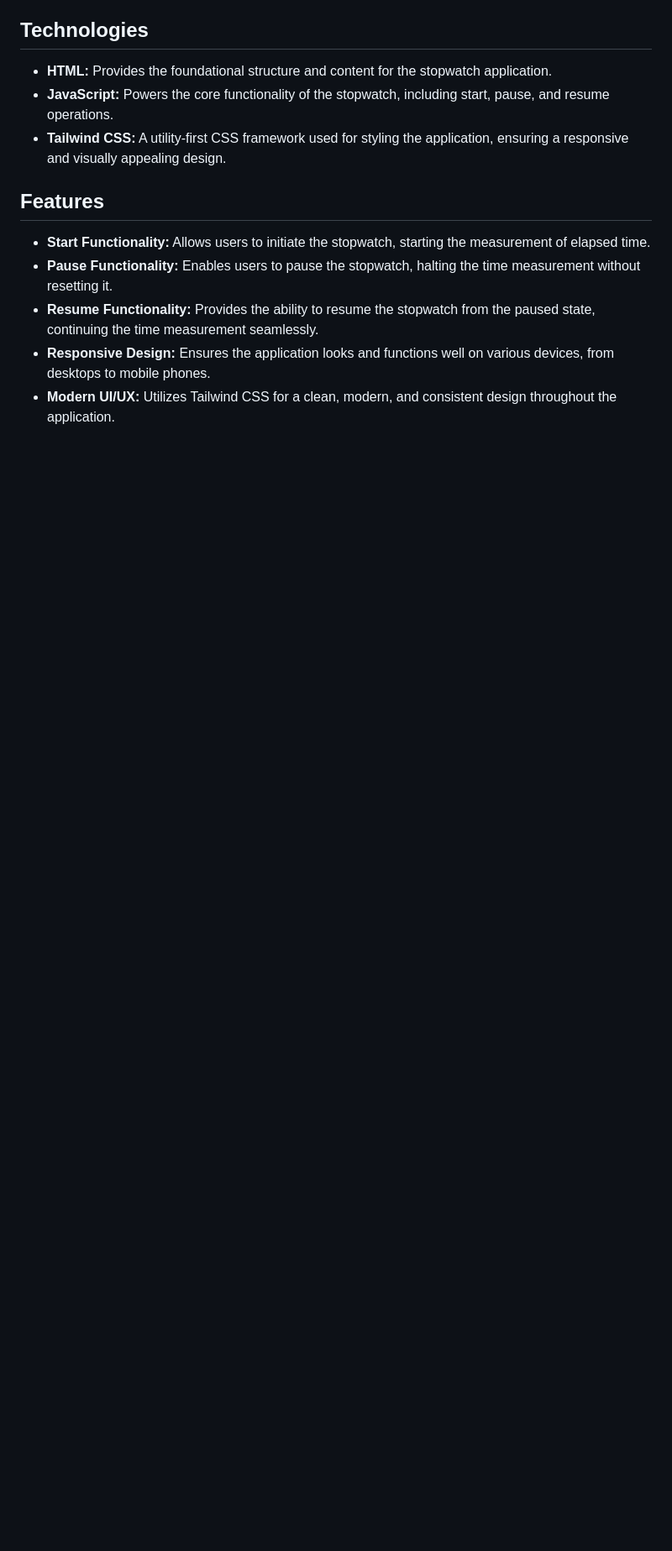
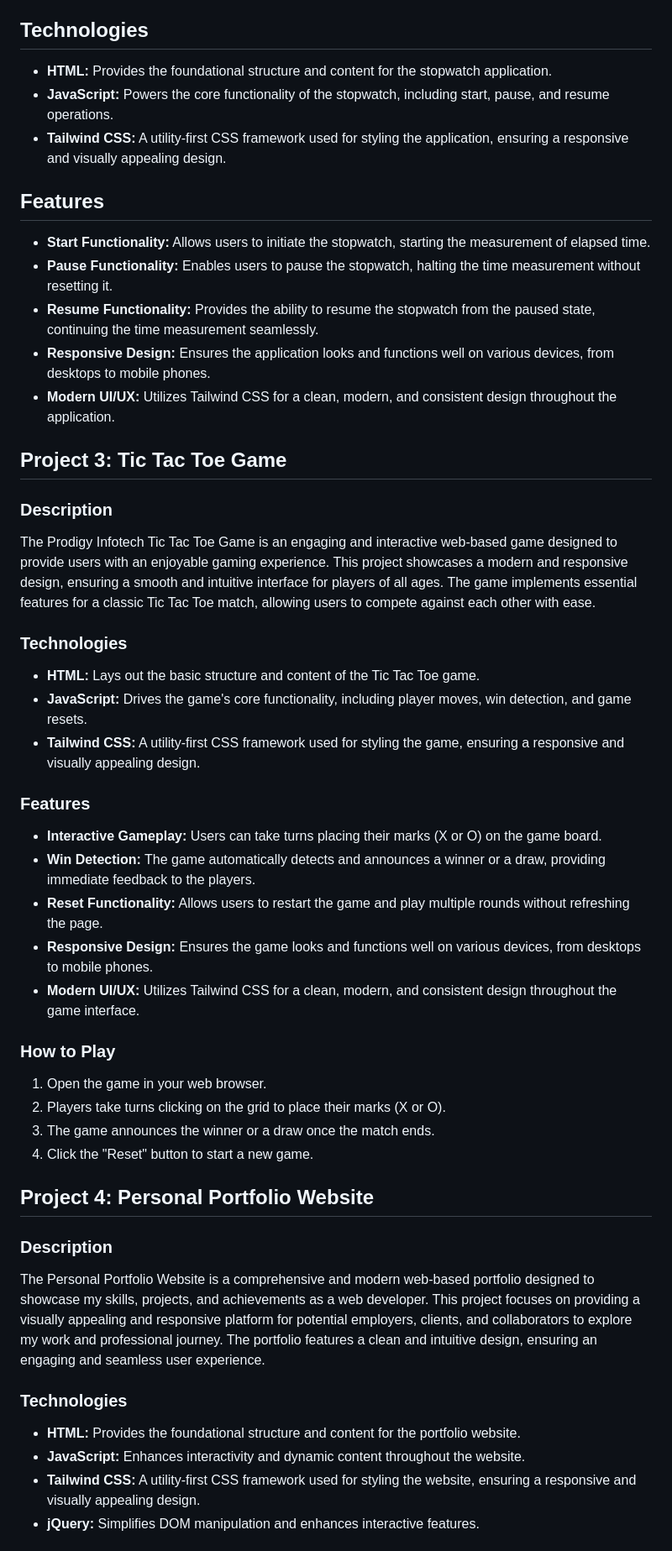
Before and after one commit to gkdey17cse/ProdigyWebdevelopment, a Markdown page: README.md, the part around one of its changes. Shown at 84% size. GitHub-like rendering; blank space fills up the shorter version.

```diff
--- a/README.md
+++ b/README.md
@@ -38,3 +38,37 @@ The Prodigy Infotech Stopwatch Application is a simple and intuitive web-based t
 - **Modern UI/UX:** Utilizes Tailwind CSS for a clean, modern, and consistent design throughout the application.
 
 
+## Project 3: Tic Tac Toe Game
+
+### Description
+The Prodigy Infotech Tic Tac Toe Game is an engaging and interactive web-based game designed to provide users with an enjoyable gaming experience. This project showcases a modern and responsive design, ensuring a smooth and intuitive interface for players of all ages. The game implements essential features for a classic Tic Tac Toe match, allowing users to compete against each other with ease.
+
+### Technologies
+- **HTML:** Lays out the basic structure and content of the Tic Tac Toe game.
+- **JavaScript:** Drives the game's core functionality, including player moves, win detection, and game resets.
+- **Tailwind CSS:** A utility-first CSS framework used for styling the game, ensuring a responsive and visually appealing design.
+
+### Features
+- **Interactive Gameplay:** Users can take turns placing their marks (X or O) on the game board.
+- **Win Detection:** The game automatically detects and announces a winner or a draw, providing immediate feedback to the players.
+- **Reset Functionality:** Allows users to restart the game and play multiple rounds without refreshing the page.
+- **Responsive Design:** Ensures the game looks and functions well on various devices, from desktops to mobile phones.
+- **Modern UI/UX:** Utilizes Tailwind CSS for a clean, modern, and consistent design throughout the game interface.
+
+### How to Play
+1. Open the game in your web browser.
+2. Players take turns clicking on the grid to place their marks (X or O).
+3. The game announces the winner or a draw once the match ends.
+4. Click the "Reset" button to start a new game.
+
+## Project 4: Personal Portfolio Website
+
+### Description
+The Personal Portfolio Website is a comprehensive and modern web-based portfolio designed to showcase my skills, projects, and achievements as a web developer. This project focuses on providing a visually appealing and responsive platform for potential employers, clients, and collaborators to explore my work and professional journey. The portfolio features a clean and intuitive design, ensuring an engaging and seamless user experience.
+
+### Technologies
+- **HTML:** Provides the foundational structure and content for the portfolio website.
+- **JavaScript:** Enhances interactivity and dynamic content throughout the website.
+- **Tailwind CSS:** A utility-first CSS framework used for styling the website, ensuring a responsive and visually appealing design.
+- **jQuery:** Simplifies DOM manipulation and enhances interactive features.
+
```
Also changed, not shown: other parts of README.md (+13 -0 lines).
